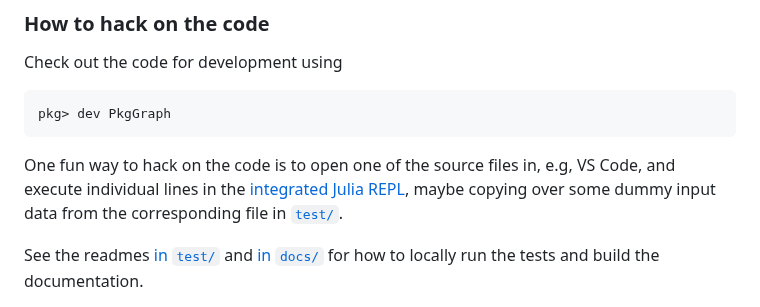
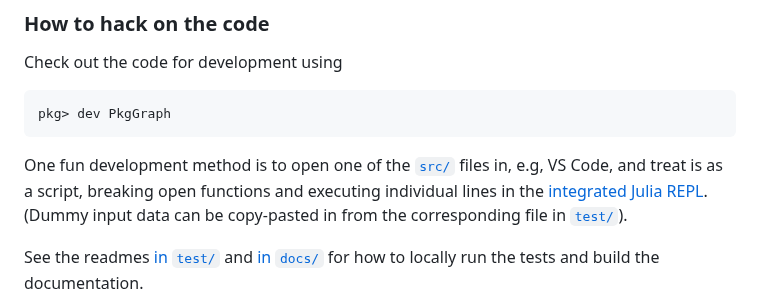
Before and after one commit to tfiers/PkgGraph.jl, a Markdown page: ReadMe.md, the part around the change. Drawn GitHub-style.

Commit message:
readme: how to hack rewrite

````diff
--- a/ReadMe.md
+++ b/ReadMe.md
@@ -179,9 +179,11 @@ Check out the code for development using
 ```
 pkg> dev PkgGraph
 ```
-One fun way to hack on the code is to open one of the source files
-in, e.g, VS Code, and execute individual lines in the [integrated Julia REPL][1],
-maybe copying over some dummy input data from the corresponding file in [`test/`](test).
+One fun development method is to open one of the [`src/`](src) files
+in, e.g, VS Code, and treat is as a script, breaking open functions
+and executing individual lines in the [integrated Julia REPL][1].
+(Dummy input data can be copy-pasted in from the corresponding file
+in [`test/`](test)).
 
 See the readmes [in `test/`](test/ReadMe.md) and [in `docs/`](docs/ReadMe.md)
 for how to locally run the tests and build the documentation.
````
